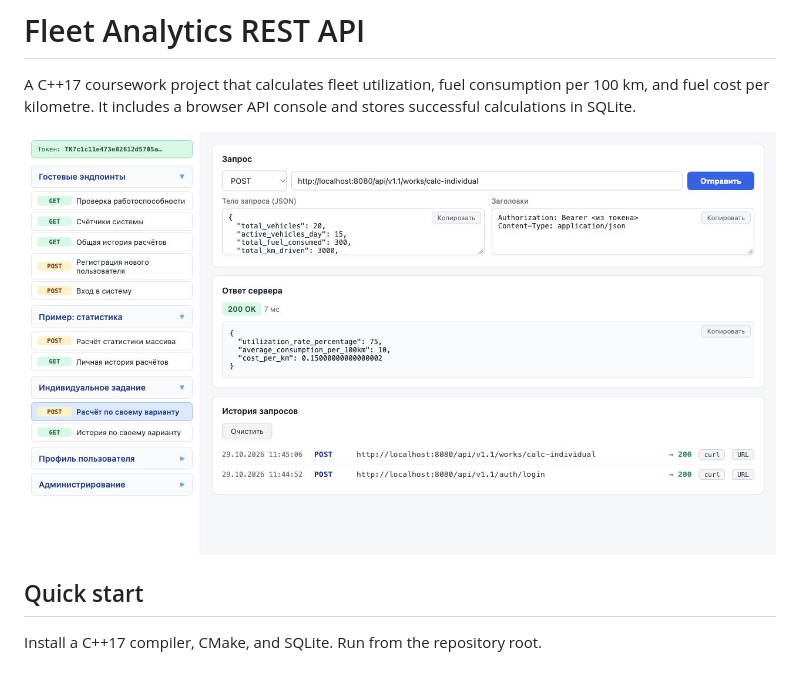
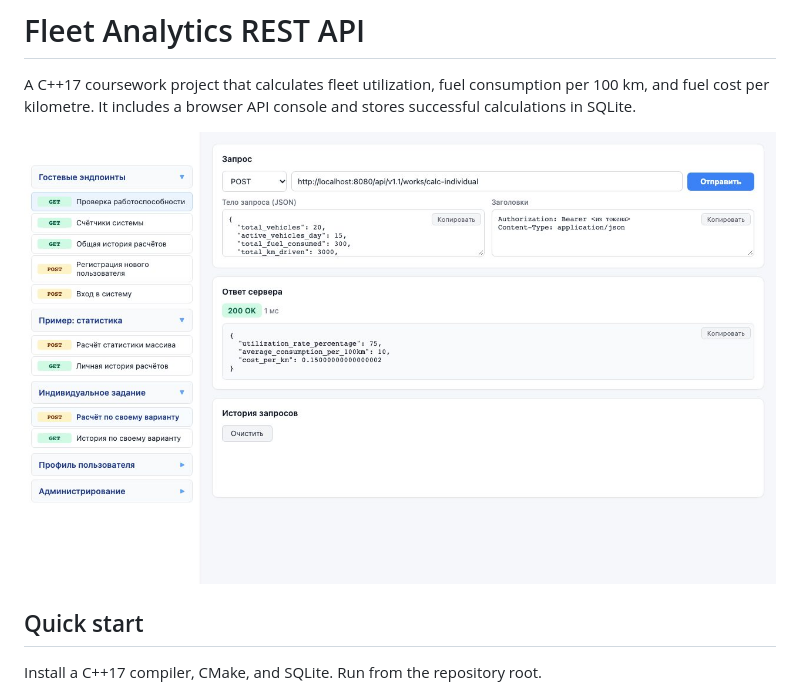
Before and after one commit to AmirlatyipovRus/rest-c-variant-13, a Markdown page: README.md, the part around the change. GitHub-like rendering; pictures changed too: docs/fleet-api-demo.jpg (added).

Commit message:
docs: demonstrate fleet response with a disposable local database

```diff
--- a/README.md
+++ b/README.md
@@ -2,7 +2,7 @@
 
 A C++17 coursework project that calculates fleet utilization, fuel consumption per 100 km, and fuel cost per kilometre. It includes a browser API console and stores successful calculations in SQLite.
 
-![Fleet calculation and response in the browser API console](docs/web-success.png)
+![Fleet calculation and response in the browser API console](docs/fleet-api-demo.jpg)
 
 ## Quick start
 
```
